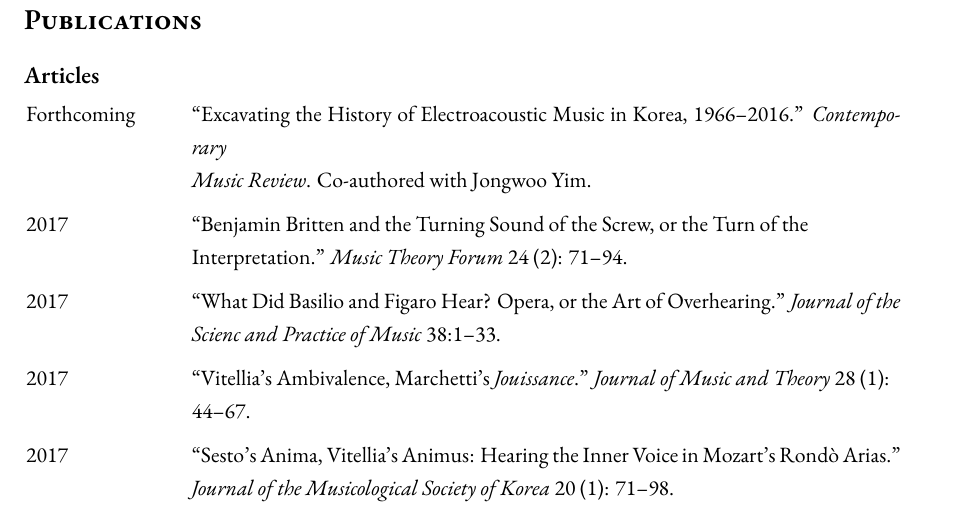
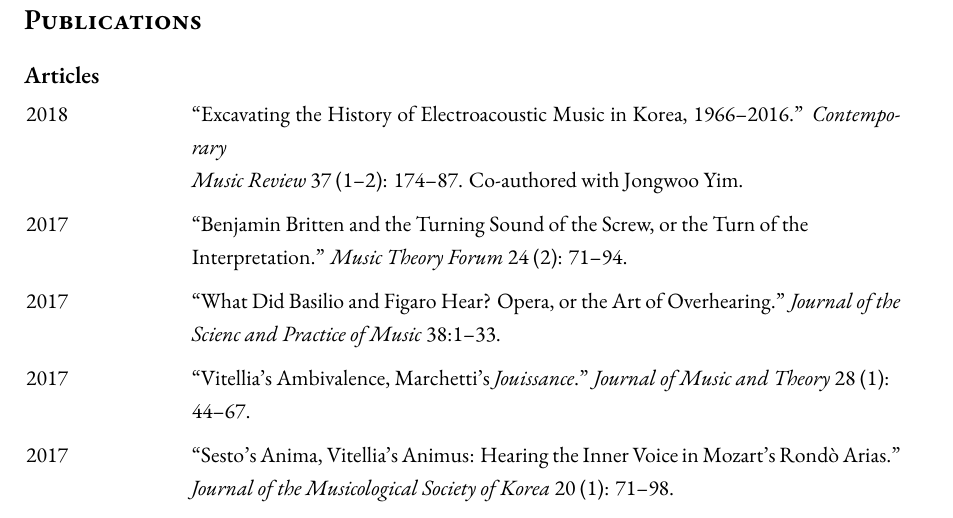
Before and after one commit to kyeser/cv, a LaTeX CV (cv_academic_a4.tex): part of page 2 of 6, cut so that both start at the same text. Compiled offline with XeLaTeX; a missing font is replaced by an installed copy or a similar font.

Commit message:
Added CMR

```diff
--- a/cv_academic_a4.tex
+++ b/cv_academic_a4.tex
@@ -126,8 +126,8 @@
   \subsection*{Articles}
   \hspace*{-0.25cm}
   \begin{tabular}{p{2.5cm} p{12.5cm}}
-    Forthcoming & ``Excavating the History of Electroacoustic Music in Korea, 1966--2016.'' \textit{Contemporary}\\
-    & \textit{Music Review}. Co-authored with Jongwoo Yim.\\[2mm]
+    2018 & ``Excavating the History of Electroacoustic Music in Korea, 1966--2016.'' \textit{Contemporary}\\
+    & \textit{Music Review} 37 (1--2): 174--87. Co-authored with Jongwoo Yim.\\[2mm]
 
     2017 & ``Benjamin Britten and the Turning Sound of the Screw, or the Turn of the\\
     & Interpretation.'' \textit{Music Theory Forum} 24 (2): 71--94.\\[2mm]
```
Also changed, not shown: cv_academic_letter.tex (+1 -1 lines), cv_academic_a4.pdf, cv_academic_letter.pdf, 4 other files.
